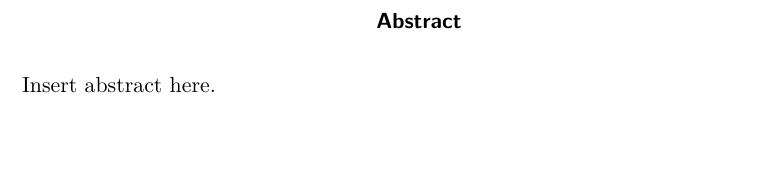
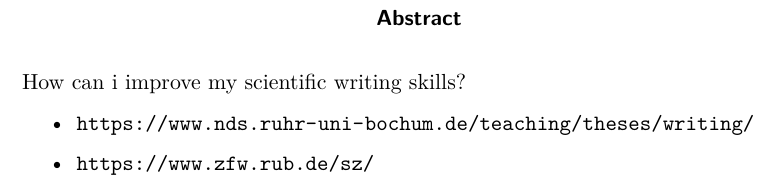
Before and after one commit to RUB-NDS/thesis_layout, a LaTeX thesis (thesis.tex, which reads chapters/chap_0.tex): part of page 3 of 35, cut so that both start at the same text, the shorter picture padded with empty space. Compiled offline with pdfLaTeX; an older LaTeX class or package is replaced by its successor.

Commit message:
scientific writing sources

```diff
--- a/chapters/chap_0.tex
+++ b/chapters/chap_0.tex
@@ -1,6 +1,9 @@
 \begin{abstract}
-
-Insert abstract here.
+How can i improve my scientific writing skills?
+\begin{itemize}
+ \item \url{https://www.nds.ruhr-uni-bochum.de/teaching/theses/writing/}
+ \item \url{https://www.zfw.rub.de/sz/}
+\end{itemize}
 \end{abstract}
 
 \cleardoublepage
```
